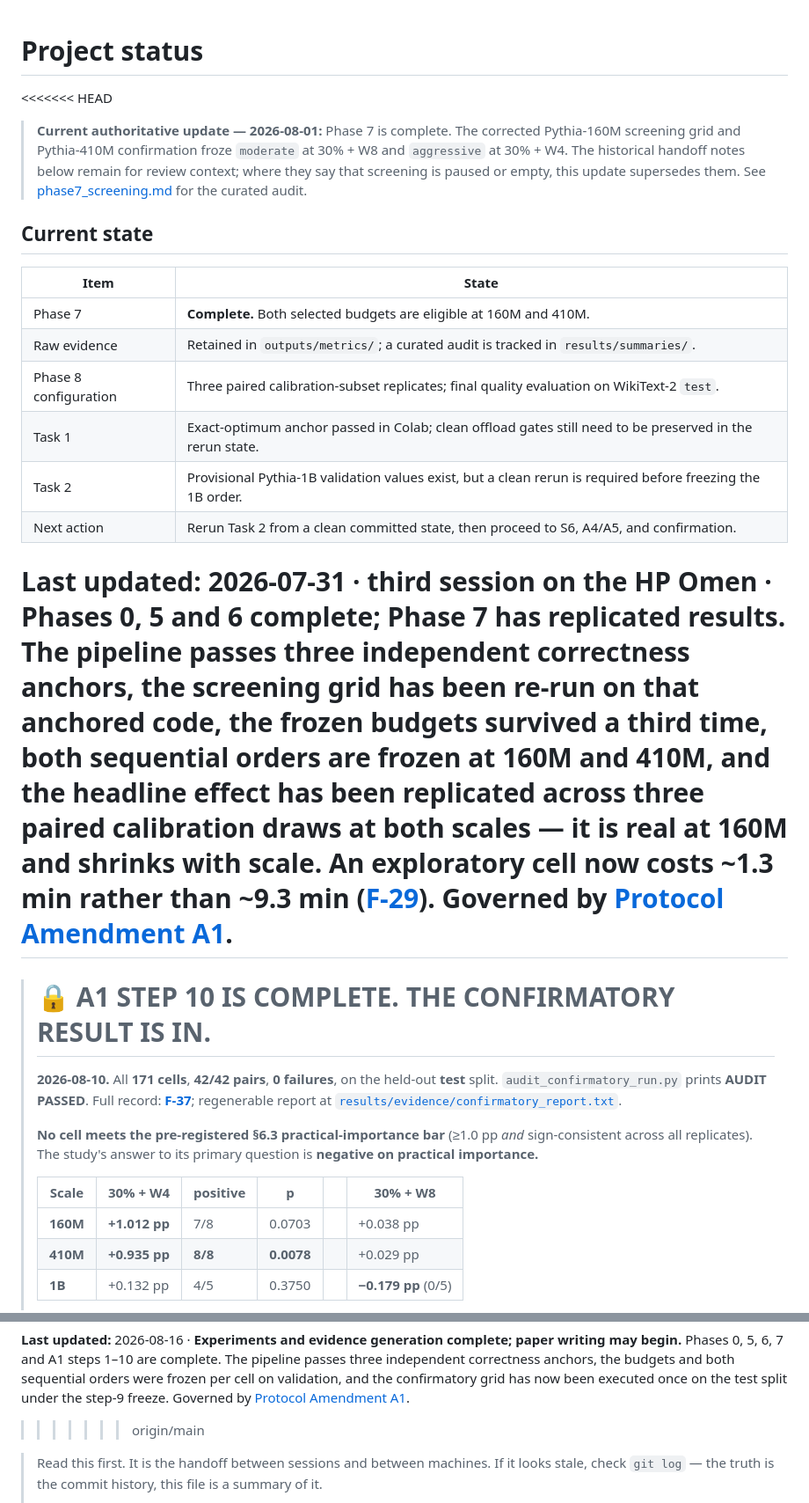
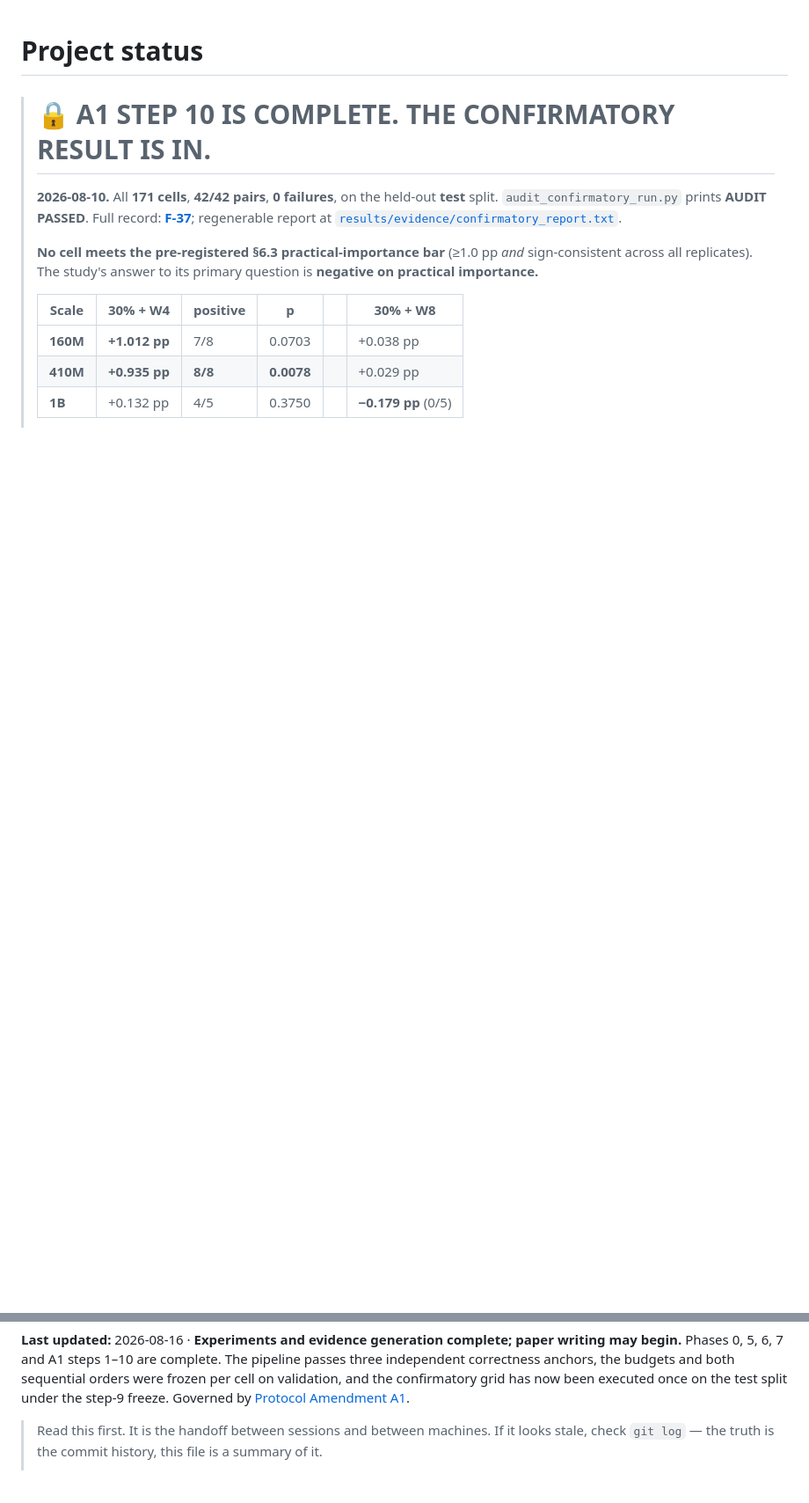
Before and after one commit to shehryarf67/Scale-Aware-Joint-Compression, a Markdown page: docs/STATUS.md, 2 parts joined by grey strips. Shown at 88% size. Rendered like a GitHub page; blank space fills up the shorter version.

Commit message:
Fix unresolved merge conflict markers left in STATUS.md
The HEAD/origin/main conflict from merging main into
phase7-close-phase8-setup was never resolved -- literal <<<<<<< / =======
/ >>>>>>> markers were committed. Resolved to origin/main's content (the
A1 step 10 confirmatory-result banner), which supersedes the stale
Phase-7-only HEAD block per the file's own stated convention.

```diff
--- a/docs/STATUS.md
+++ b/docs/STATUS.md
@@ -1,31 +1,5 @@
 # Project status
 
-<<<<<<< HEAD
-> **Current authoritative update — 2026-08-01:** Phase 7 is complete. The corrected Pythia-160M
-> screening grid and Pythia-410M confirmation froze `moderate` at 30% + W8 and `aggressive` at
-> 30% + W4. The historical handoff notes below remain for review context; where they say that
-> screening is paused or empty, this update supersedes them. See
-> [phase7_screening.md](../results/summaries/phase7_screening.md) for the curated audit.
-
-## Current state
-
-| Item | State |
-| --- | --- |
-| Phase 7 | **Complete.** Both selected budgets are eligible at 160M and 410M. |
-| Raw evidence | Retained in `outputs/metrics/`; a curated audit is tracked in `results/summaries/`. |
-| Phase 8 configuration | Three paired calibration-subset replicates; final quality evaluation on WikiText-2 `test`. |
-| Task 1 | Exact-optimum anchor passed in Colab; clean offload gates still need to be preserved in the rerun state. |
-| Task 2 | Provisional Pythia-1B validation values exist, but a clean rerun is required before freezing the 1B order. |
-| Next action | Rerun Task 2 from a clean committed state, then proceed to S6, A4/A5, and confirmation. |
-
-**Last updated:** 2026-07-31 · third session on the HP Omen · **Phases 0, 5 and 6 complete**;
-**Phase 7 has replicated results.** The pipeline passes three independent correctness anchors, the
-screening grid has been re-run on that anchored code, the frozen budgets survived a third time, both
-sequential orders are frozen at 160M and 410M, and the headline effect has been **replicated across
-three paired calibration draws at both scales** — it is real at 160M and shrinks with scale. An
-exploratory cell now costs ~1.3 min rather than ~9.3 min ([F-29](findings_log.md#f-29)). Governed by
-[Protocol Amendment A1](protocol_amendment_a1.md).
-=======
 > # 🔒 A1 STEP 10 IS COMPLETE. THE CONFIRMATORY RESULT IS IN.
 >
 > **2026-08-10.** All **171 cells**, **42/42 pairs**, **0 failures**, on the held-out **test** split.
@@ -66,7 +40,6 @@ Phases 0, 5, 6, 7 and A1 steps 1–10 are complete. The pipeline
 passes three independent correctness anchors, the budgets and both sequential orders were frozen per
 cell on validation, and the confirmatory grid has now been executed once on the test split under the
 step-9 freeze. Governed by [Protocol Amendment A1](protocol_amendment_a1.md).
->>>>>>> origin/main
 
 > Read this first. It is the handoff between sessions and between machines. If it looks stale,
 > check `git log` — the truth is the commit history, this file is a summary of it.
```
